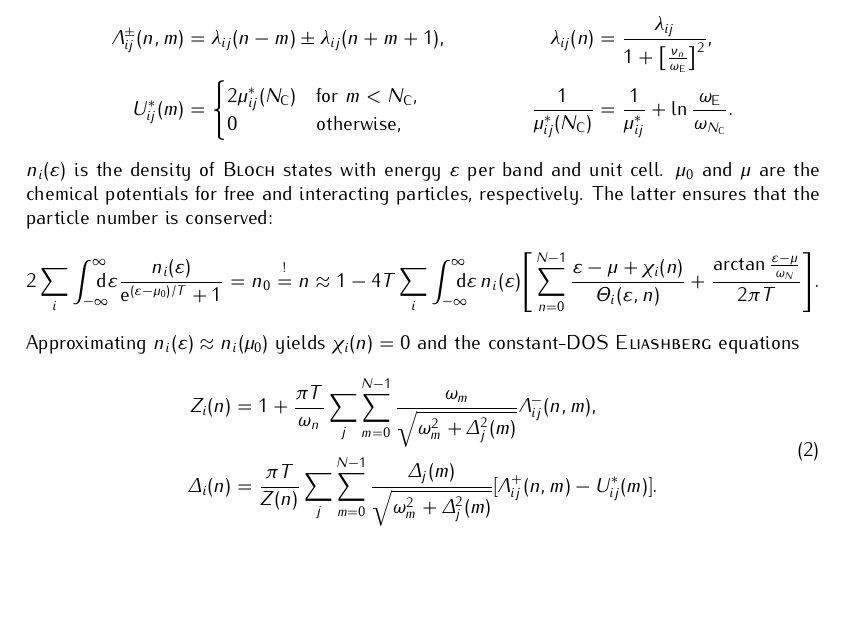
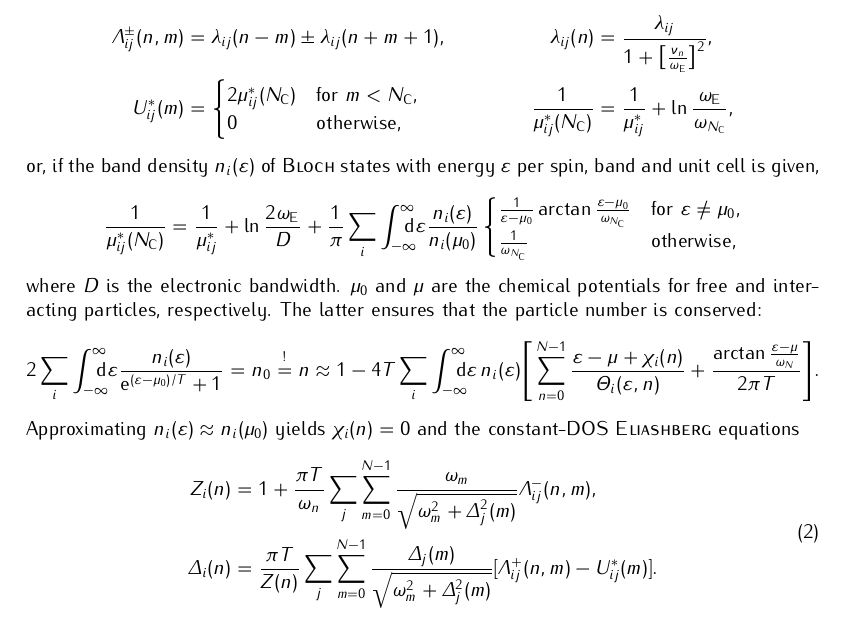
Before and after one commit to janberges/ebmb, a LaTeX document (manual/ebmb.tex): part of page 2 of 5, cut so that both start at the same text, the shorter picture padded with empty space. Compiled offline with pdfLaTeX.

Commit message:
Rescale Coulomb interaction in consideration of non-constant DOS

```diff
--- a/manual/ebmb.tex
+++ b/manual/ebmb.tex
@@ -230,11 +230,27 @@
       \end{cases}
       &
       \frac 1 {\mu^*_{i j}(N \sub C)} &=
-      \frac 1 {\mu^*_{i j}} + \ln \frac{\omega \sub E}{\omega_{N \sub C}}.
+      \frac 1 {\mu^*_{i j}} + \ln \frac{\omega \sub E}{\omega_{N \sub C}},
    \end{align*}
    %
-   $n_i(\epsilon)$ is the density of \textsc{Bloch} states with energy
-   $\epsilon$ per band and unit cell. $\mu_0$ and $\mu$ are the chemical
+   or, if the band density $n_i(\epsilon)$ of \textsc{Bloch} states with energy
+   $\epsilon$ per spin, band and unit cell is given,
+   %
+   \begin{equation*}
+       \frac 1 {\mu^*_{i j}(N \sub C)} =
+       \frac 1 {\mu^*_{i j}} + \ln \frac {2 \omega \sub E} D +
+       \frac 1 \pi \sum_i \int \from{-\infty} \till \infty \D \epsilon
+       \frac{n_i(\epsilon)}{n_i(\mu_0)}
+       \begin{cases}
+           \frac 1 {\epsilon - \mu_0}
+           \arctan \frac{\epsilon - \mu_0}{\omega_{N \sub C}}
+               & \text{for $\epsilon \neq \mu_0$,} \\
+           \frac 1 {\omega_{N \sub C}}
+               & \text{otherwise,}
+       \end{cases}
+   \end{equation*}
+   %
+   where $D$ is the electronic bandwidth. $\mu_0$ and $\mu$ are the chemical
    potentials for free and interacting particles, respectively. The latter
    ensures that the particle number is conserved:
    %
```
Also changed, not shown: 1 other file.
